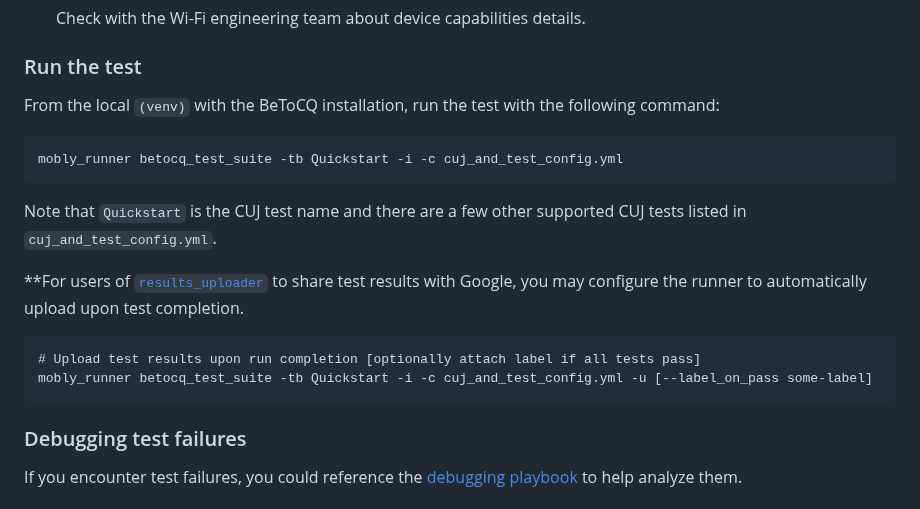
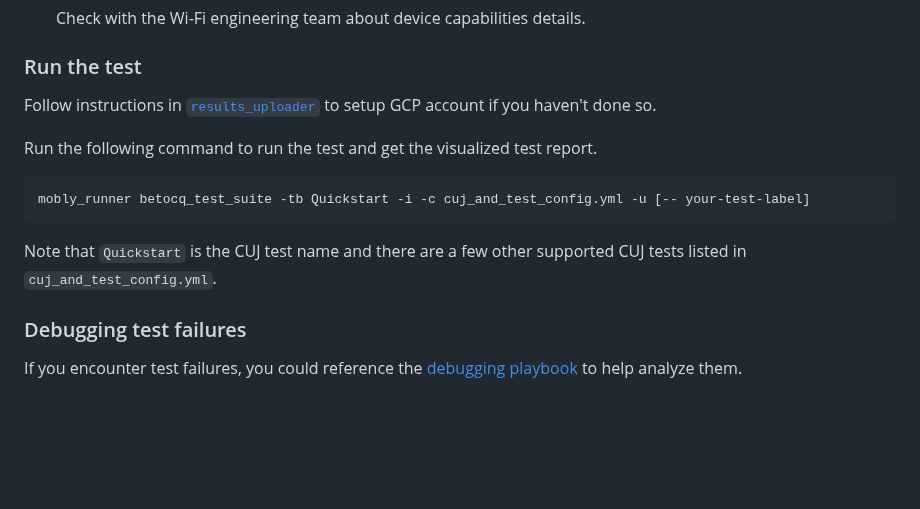
Before and after one commit to android/betocq, a Markdown page: README.md, the part around the change. Rendered like a GitHub page; blank space fills up the shorter version.

Commit message:
update the test commands to make uploading the default commands.

````diff
--- a/README.md
+++ b/README.md
@@ -420,23 +420,17 @@ python -m pip install <betocq_x.y.z-py3-none-any.whl>
 
 ### Run the test
 
-From the local `(venv)` with the BeToCQ installation, run the test with the following command:
+Follow instructions in [`results_uploader`](https://github.com/android/mobly-android-partner-tools) to setup GCP account if you haven't done so.
+
+Run the following command to run the test and get the visualized test report.
 
 ```
-mobly_runner betocq_test_suite -tb Quickstart -i -c cuj_and_test_config.yml
+mobly_runner betocq_test_suite -tb Quickstart -i -c cuj_and_test_config.yml -u [-- your-test-label]
 ```
 
 Note that `Quickstart` is the CUJ test name and there are
 a few other supported CUJ tests listed in `cuj_and_test_config.yml`.
 
-**For users of [`results_uploader`](https://github.com/android/mobly-android-partner-tools)
-to share test results with Google, you may configure the runner to automatically upload upon
-test completion.
-
-```
-# Upload test results upon run completion [optionally attach label if all tests pass]
-mobly_runner betocq_test_suite -tb Quickstart -i -c cuj_and_test_config.yml -u [--label_on_pass some-label]
-```
 
 ### Debugging test failures
 
````
